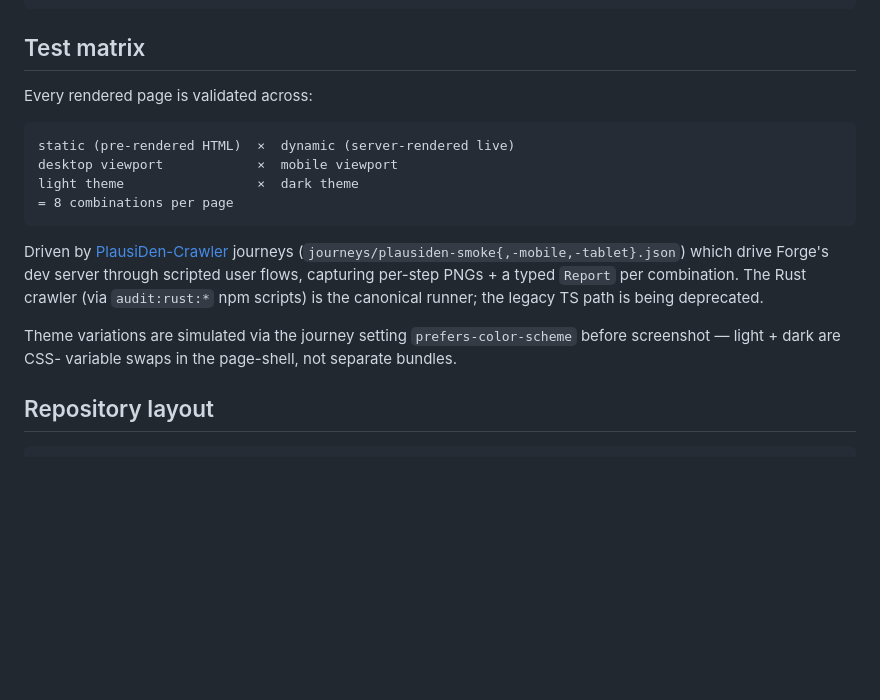
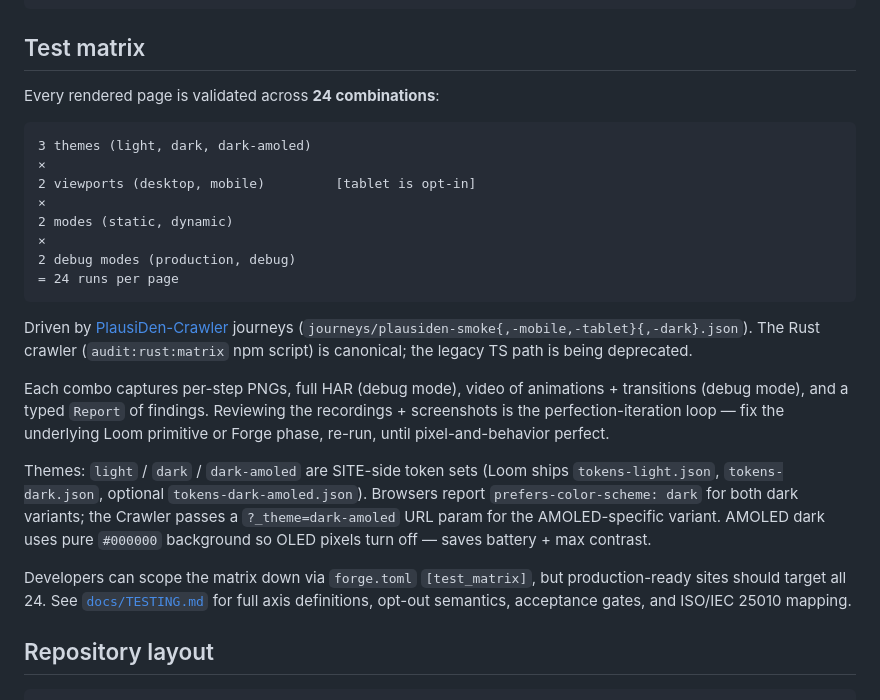
Before and after one commit to thepictishbeast/PlausiDen-Forge, a Markdown page: README.md, the part around the change. GitHub-like rendering; blank space fills up the shorter version.

````diff
--- a/README.md
+++ b/README.md
@@ -129,25 +129,42 @@ theme = "loom-default"
 
 ## Test matrix
 
-Every rendered page is validated across:
+Every rendered page is validated across **24 combinations**:
 
 ```
-static (pre-rendered HTML)  ×  dynamic (server-rendered live)
-desktop viewport            ×  mobile viewport
-light theme                 ×  dark theme
-= 8 combinations per page
+3 themes (light, dark, dark-amoled)
+×
+2 viewports (desktop, mobile)         [tablet is opt-in]
+×
+2 modes (static, dynamic)
+×
+2 debug modes (production, debug)
+= 24 runs per page
 ```
 
 Driven by [PlausiDen-Crawler](https://github.com/thepictishbeast/PlausiDen-Crawler)
-journeys (`journeys/plausiden-smoke{,-mobile,-tablet}.json`) which
-drive Forge's dev server through scripted user flows, capturing
-per-step PNGs + a typed `Report` per combination. The Rust crawler
-(via `audit:rust:*` npm scripts) is the canonical runner; the
-legacy TS path is being deprecated.
+journeys (`journeys/plausiden-smoke{,-mobile,-tablet}{,-dark}.json`).
+The Rust crawler (`audit:rust:matrix` npm script) is canonical;
+the legacy TS path is being deprecated.
 
-Theme variations are simulated via the journey setting
-`prefers-color-scheme` before screenshot — light + dark are CSS-
-variable swaps in the page-shell, not separate bundles.
+Each combo captures per-step PNGs, full HAR (debug mode), video
+of animations + transitions (debug mode), and a typed `Report` of
+findings. Reviewing the recordings + screenshots is the
+perfection-iteration loop — fix the underlying Loom primitive or
+Forge phase, re-run, until pixel-and-behavior perfect.
+
+Themes: `light` / `dark` / `dark-amoled` are SITE-side token sets
+(Loom ships `tokens-light.json`, `tokens-dark.json`, optional
+`tokens-dark-amoled.json`). Browsers report `prefers-color-scheme:
+dark` for both dark variants; the Crawler passes a `?_theme=dark-amoled`
+URL param for the AMOLED-specific variant. AMOLED dark uses pure
+`#000000` background so OLED pixels turn off — saves battery + max
+contrast.
+
+Developers can scope the matrix down via `forge.toml`
+`[test_matrix]`, but production-ready sites should target all 24.
+See [`docs/TESTING.md`](docs/TESTING.md) for full axis definitions,
+opt-out semantics, acceptance gates, and ISO/IEC 25010 mapping.
 
 ## Repository layout
 
````
Also changed, not shown: docs/TESTING.md (added, +178 -0 lines).
